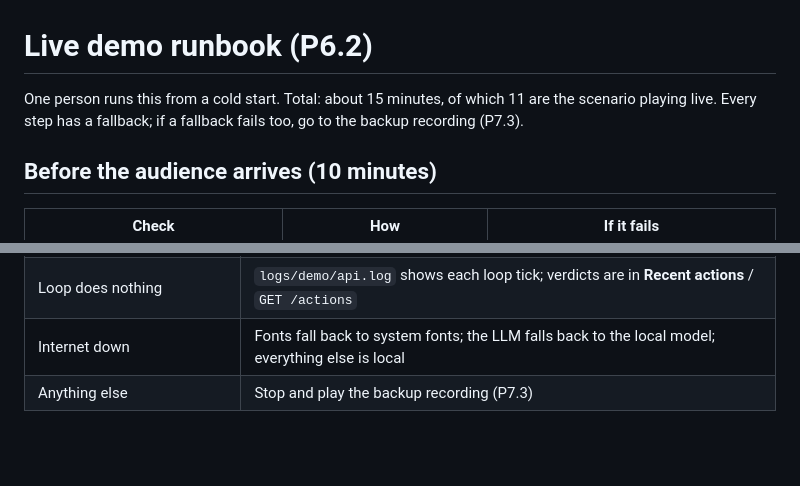
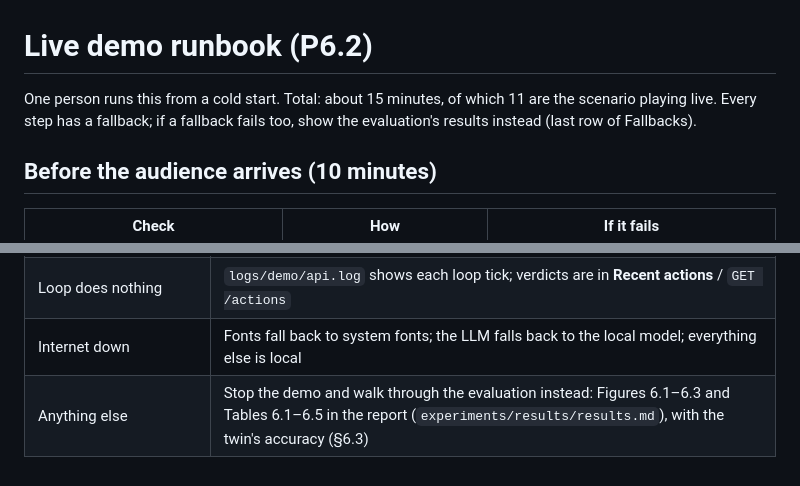
Before and after one commit to AggimallaAbhishek/Digital-Twin-SDN, a Markdown page: docs/runbooks/demo.md, 2 parts joined by grey strips. GitHub-like rendering; blank space fills up the shorter version.

```diff
--- a/docs/runbooks/demo.md
+++ b/docs/runbooks/demo.md
@@ -1,7 +1,7 @@
 # Live demo runbook (P6.2)
 
 One person runs this from a cold start. Total: about 15 minutes, of which 11 are the scenario
-playing live. Every step has a fallback; if a fallback fails too, go to the backup recording (P7.3).
+playing live. Every step has a fallback; if a fallback fails too, show the evaluation's results instead (last row of Fallbacks).
 
 ## Before the audience arrives (10 minutes)
 
@@ -71,4 +71,4 @@ Short, honest answers from the evaluation (27 runs, report Chapter 6). Say the w
 | No alert after the crowd | Point at the map (ap1 dark) and the load chart; the detector's threshold is set for precision |
 | Loop does nothing | `logs/demo/api.log` shows each loop tick; verdicts are in **Recent actions** / `GET /actions` |
 | Internet down | Fonts fall back to system fonts; the LLM falls back to the local model; everything else is local |
-| Anything else | Stop and play the backup recording (P7.3) |
+| Anything else | Stop the demo and walk through the evaluation instead: Figures 6.1–6.3 and Tables 6.1–6.5 in the report (`experiments/results/results.md`), with the twin's accuracy (§6.3) |
```
Also changed, not shown: docs/PHASE_PLAN.md (+18 -6 lines).
